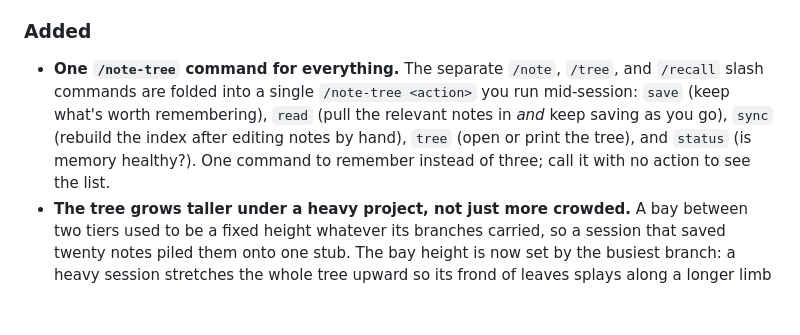
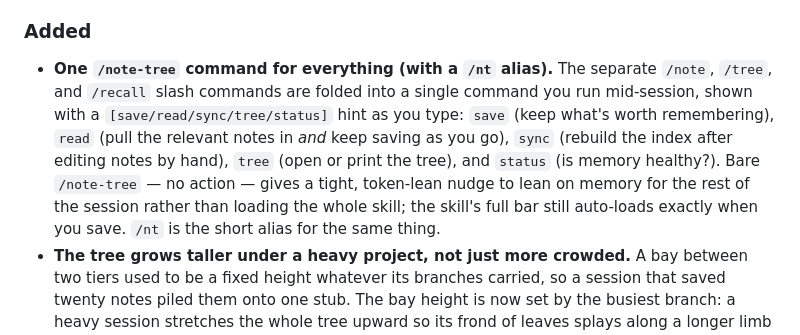
Before and after one commit to Tlkh201313/note-tree, a Markdown page: CHANGELOG.md, the part around the change. GitHub-like rendering; blank space fills up the shorter version.

```diff
--- a/CHANGELOG.md
+++ b/CHANGELOG.md
@@ -24,13 +24,16 @@ to [Semantic Versioning](https://semver.org/spec/v2.0.0.html).
 
 ### Added
 
-- **One `/note-tree` command for everything.** The separate `/note`, `/tree`, and
-  `/recall` slash commands are folded into a single `/note-tree <action>` you run
-  mid-session: `save` (keep what's worth remembering), `read` (pull the relevant
-  notes in *and* keep saving as you go), `sync` (rebuild the index after editing
-  notes by hand), `tree` (open or print the tree), and `status` (is memory
-  healthy?). One command to remember instead of three; call it with no action to
-  see the list.
+- **One `/note-tree` command for everything (with a `/nt` alias).** The separate
+  `/note`, `/tree`, and `/recall` slash commands are folded into a single command
+  you run mid-session, shown with a `[save/read/sync/tree/status]` hint as you
+  type: `save` (keep what's worth remembering), `read` (pull the relevant notes in
+  *and* keep saving as you go), `sync` (rebuild the index after editing notes by
+  hand), `tree` (open or print the tree), and `status` (is memory healthy?). Bare
+  `/note-tree` — no action — gives a tight, token-lean nudge to lean on memory for
+  the rest of the session rather than loading the whole skill; the skill's full bar
+  still auto-loads exactly when you save. `/nt` is the short alias for the same
+  thing.
 - **The tree grows taller under a heavy project, not just more crowded.** A bay
   between two tiers used to be a fixed height whatever its branches carried, so a
   session that saved twenty notes piled them onto one stub. The bay height is now
```
Also changed, not shown: commands/note-tree.md (+25 -10 lines), commands/nt.md (added, +34 -0 lines).
